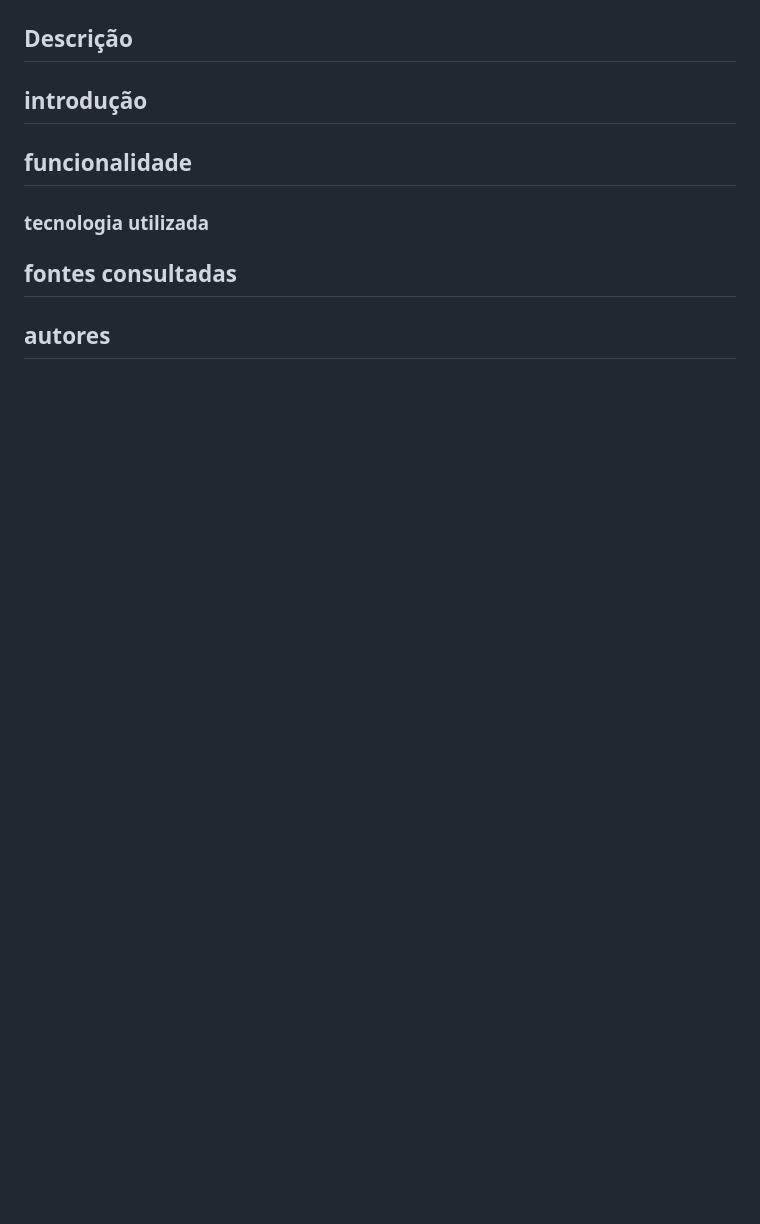
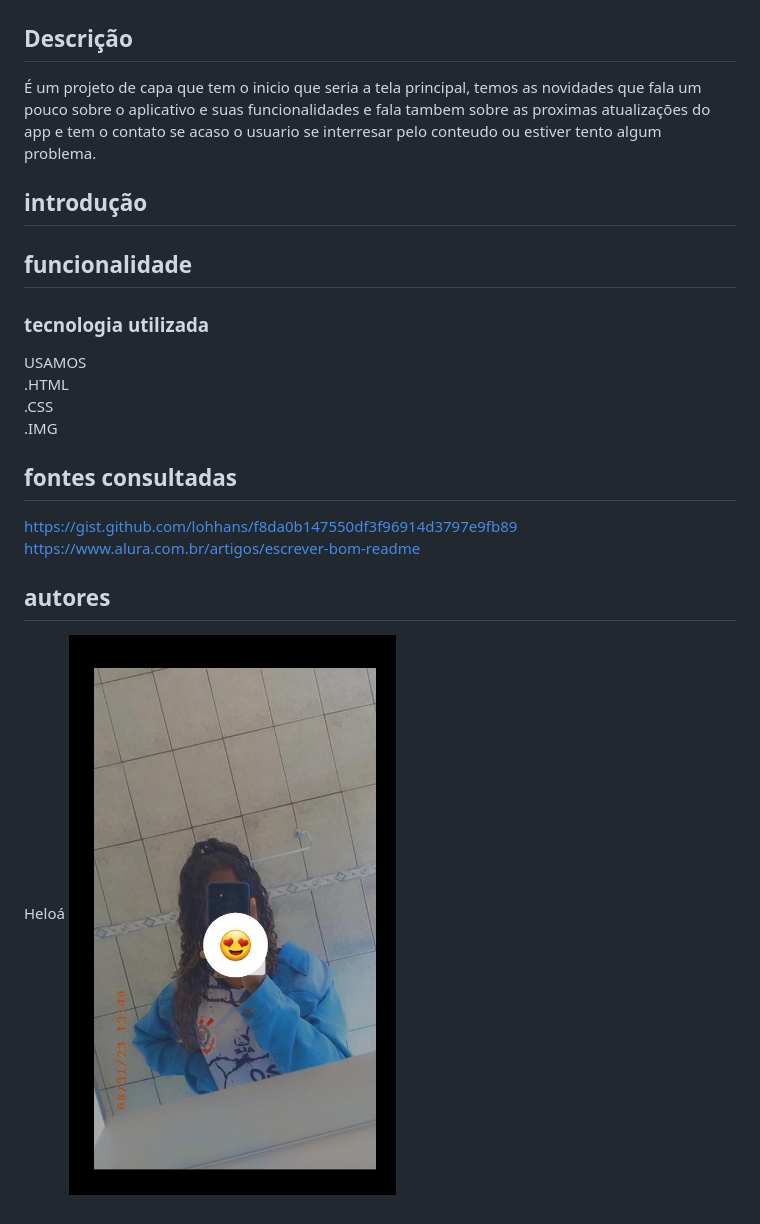
Before and after one commit to heloanascimentp/portfolio-pessoal, a Markdown page: README.md, the part around the change. Drawn GitHub-style; pictures changed too: img/eu.jpeg (added); blank space fills up the shorter version.

Commit message:
escrevi o README com as coisas que faltava, e adicionei uma foto minha em autores.

```diff
--- a/README.md
+++ b/README.md
@@ -12,13 +12,19 @@
 ![image info](img/capa.png)
 
 ## Descrição
-
+É um projeto de capa que tem o inicio que seria a tela principal, temos as novidades que fala um pouco sobre o aplicativo e suas funcionalidades e fala tambem sobre as proximas atualizações do app e tem o contato se acaso o usuario se interresar pelo conteudo ou estiver tento algum problema.
 ## introdução
 
 ## funcionalidade
 
 ### tecnologia utilizada
-
+USAMOS
+.HTML
+.CSS
+.IMG
 ## fontes consultadas
-
+https://gist.github.com/lohhans/f8da0b147550df3f96914d3797e9fb89
+https://www.alura.com.br/artigos/escrever-bom-readme
 ## autores
+Heloá
+![image info](img/eu.jpeg)
```
